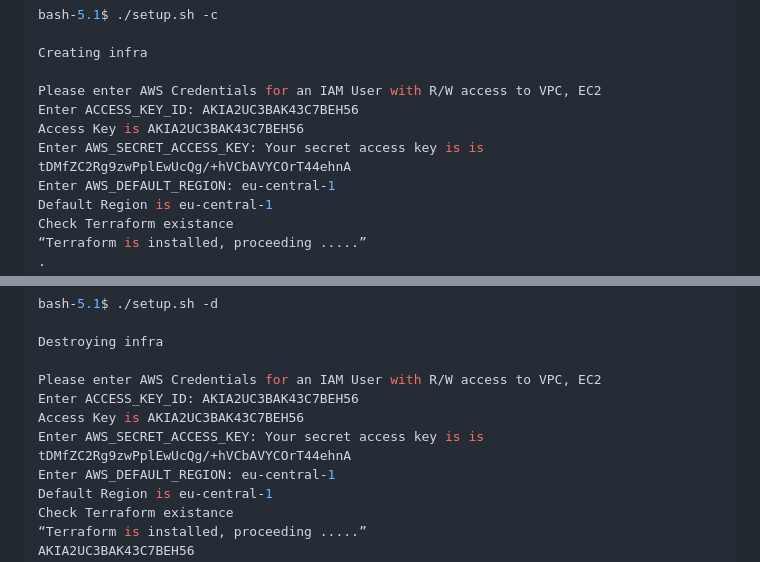
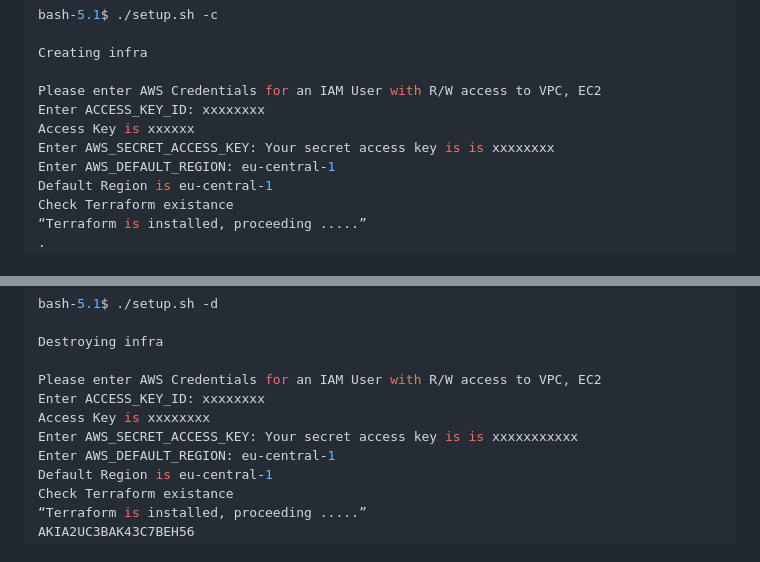
Before and after one commit to ssarbadh/demo-infra-Jan, a Markdown page: README.md, 2 parts joined by grey strips. GitHub-like rendering.

Commit message:
Remove AK,SAK

```diff
--- a/README.md
+++ b/README.md
@@ -83,9 +83,9 @@ bash-5.1$ ./setup.sh -c
 Creating infra
 
 Please enter AWS Credentials for an IAM User with R/W access to VPC, EC2
-Enter ACCESS_KEY_ID: AKIA2UC3BAK43C7BEH56
-Access Key is AKIA2UC3BAK43C7BEH56
-Enter AWS_SECRET_ACCESS_KEY: Your secret access key is is tDMfZC2Rg9zwPplEwUcQg/+hVCbAVYCOrT44ehnA
+Enter ACCESS_KEY_ID: xxxxxxxx
+Access Key is xxxxxx
+Enter AWS_SECRET_ACCESS_KEY: Your secret access key is is xxxxxxxx
 Enter AWS_DEFAULT_REGION: eu-central-1
 Default Region is eu-central-1
 Check Terraform existance
@@ -115,9 +115,9 @@ bash-5.1$ ./setup.sh -d
 Destroying infra
 
 Please enter AWS Credentials for an IAM User with R/W access to VPC, EC2
-Enter ACCESS_KEY_ID: AKIA2UC3BAK43C7BEH56
-Access Key is AKIA2UC3BAK43C7BEH56
-Enter AWS_SECRET_ACCESS_KEY: Your secret access key is is tDMfZC2Rg9zwPplEwUcQg/+hVCbAVYCOrT44ehnA
+Enter ACCESS_KEY_ID: xxxxxxxx
+Access Key is xxxxxxxx
+Enter AWS_SECRET_ACCESS_KEY: Your secret access key is is xxxxxxxxxxx
 Enter AWS_DEFAULT_REGION: eu-central-1
 Default Region is eu-central-1
 Check Terraform existance
```
